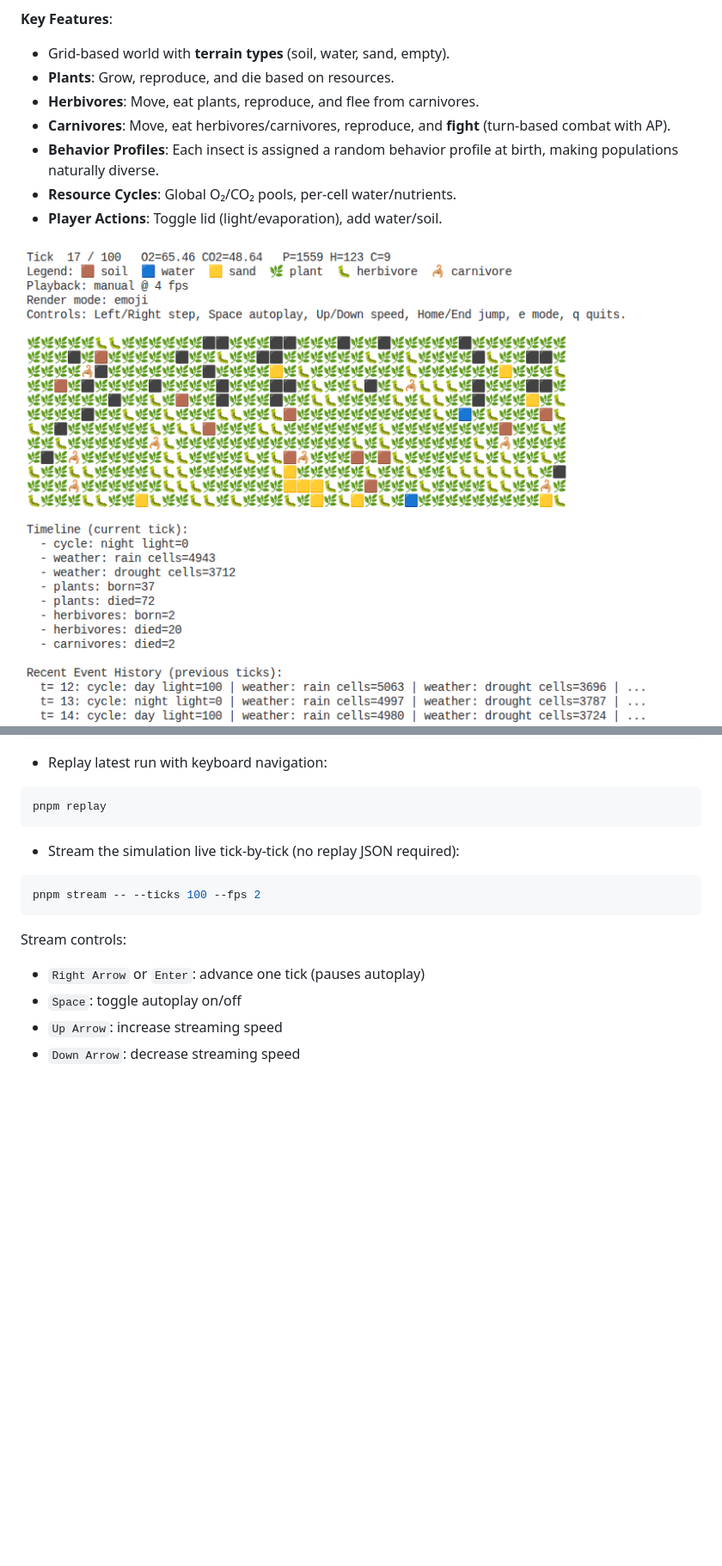
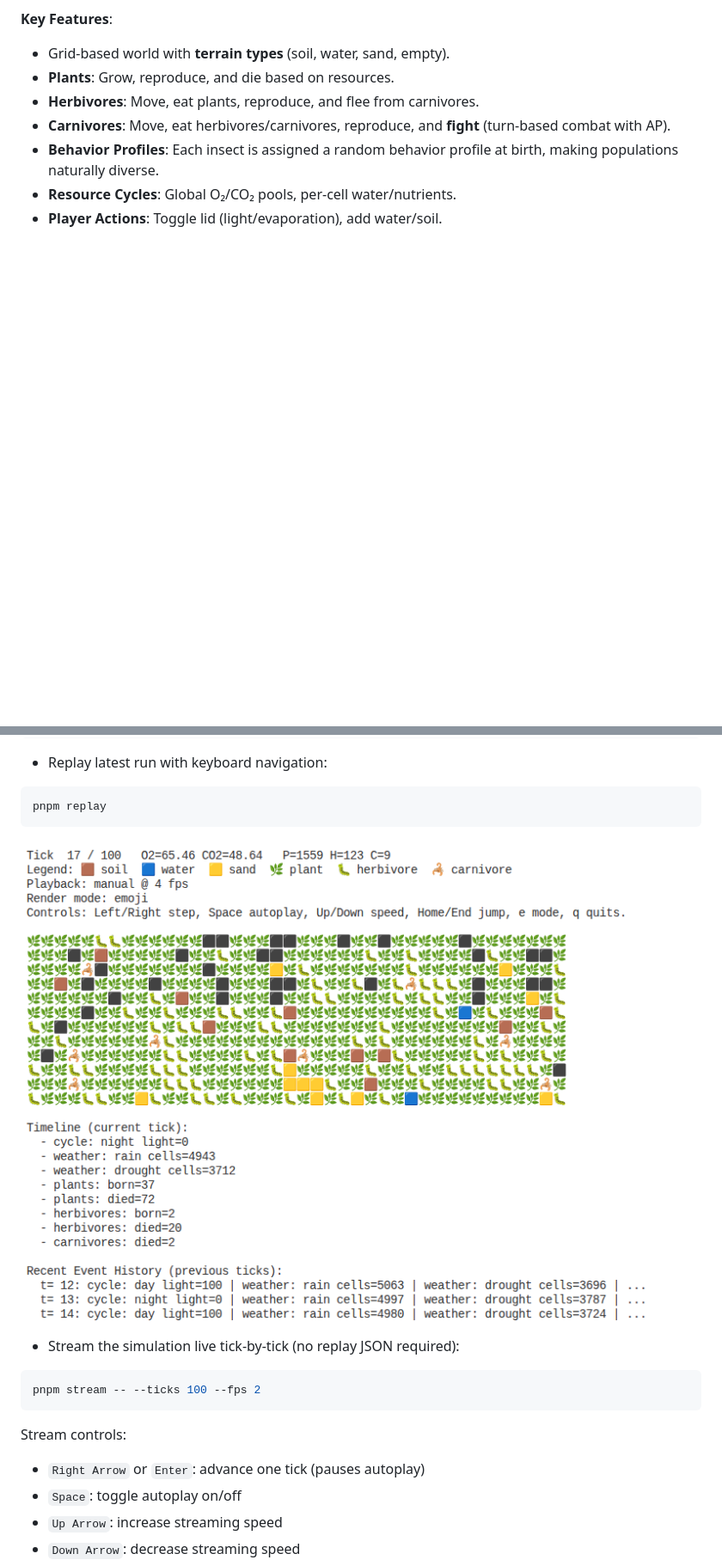
Before and after one commit to DenysVuika/terrarium, a Markdown page: README.md, 2 parts joined by grey strips. Shown at 86% size. Drawn GitHub-style; blank space fills up the shorter version.

Commit message:
chore: add Terrarium image to README and adjust layout (#11)

````diff
--- a/README.md
+++ b/README.md
@@ -14,7 +14,6 @@
 - **Resource Cycles**: Global O₂/CO₂ pools, per-cell water/nutrients.
 - **Player Actions**: Toggle lid (light/evaporation), add water/soil.
 
-![Terrarium](assets/terrarium.png)
 ![Web UI](assets/webui-01.png)
 
 ## 🌐 Web UI
@@ -371,6 +370,8 @@ pnpm simulate --ticks 100 --seed my-seed --record-csv runs/my-seed.csv --record-
 ```bash
 pnpm replay
 ```
+
+![Terrarium](assets/terrarium.png)
 
 - Stream the simulation live tick-by-tick (no replay JSON required):
 
````
